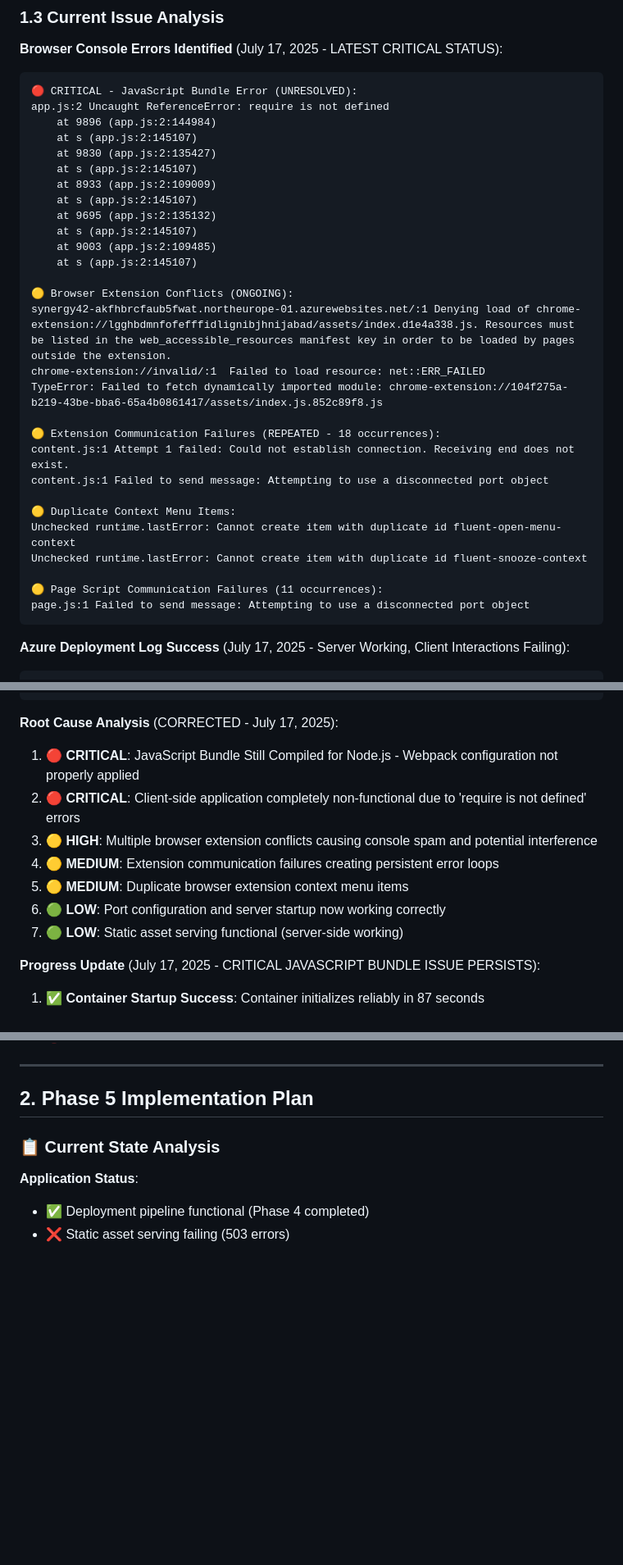
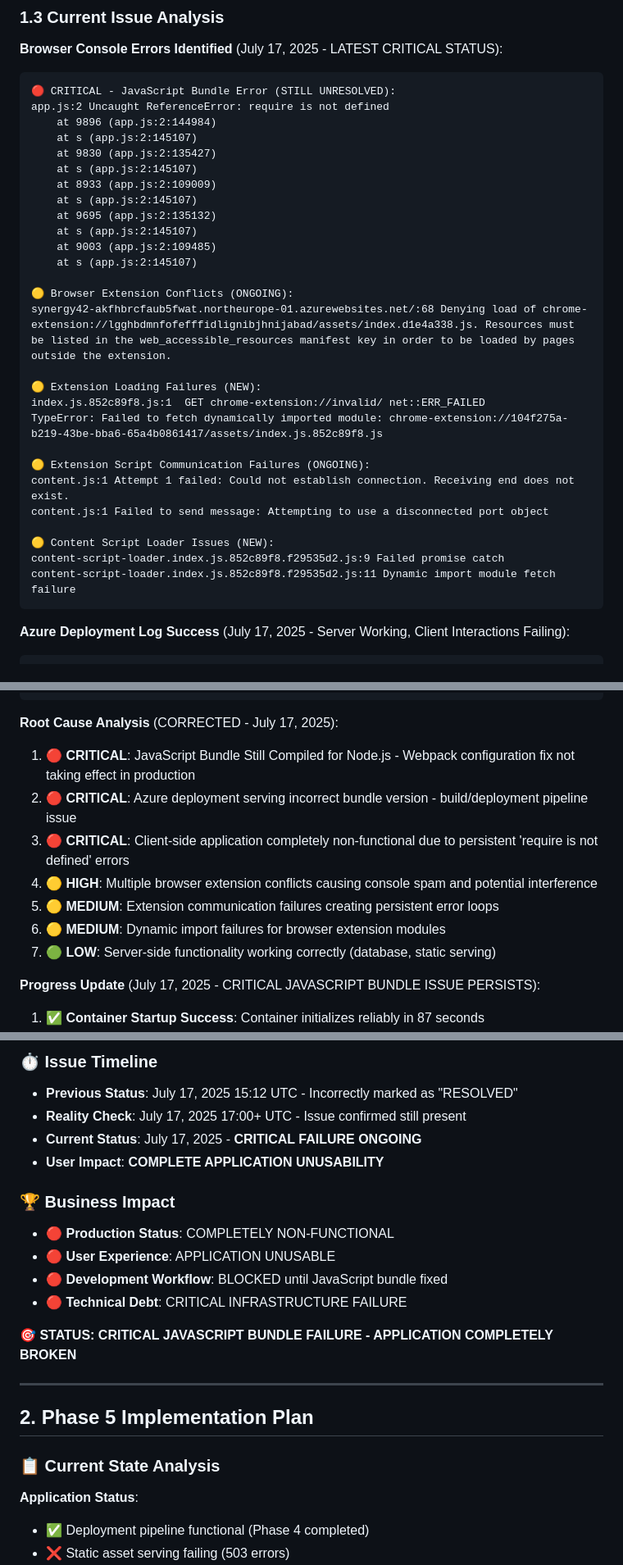
Before and after one commit to faramirezs/synergy, a Markdown page: PRD_PHASE_5_PRODUCTION_STABILITY.md, 3 parts joined by grey strips. Shown at 82% size. Rendered like a GitHub page; blank space fills up the shorter version.

````diff
--- a/PRD_PHASE_5_PRODUCTION_STABILITY.md
+++ b/PRD_PHASE_5_PRODUCTION_STABILITY.md
@@ -27,7 +27,7 @@ This PRD outlines Phase 5 of the Node.js 18 upgrade project, focusing on resolvi
 ### 1.3 Current Issue Analysis
 **Browser Console Errors Identified** (July 17, 2025 - LATEST CRITICAL STATUS):
 ```
-🔴 CRITICAL - JavaScript Bundle Error (UNRESOLVED):
+🔴 CRITICAL - JavaScript Bundle Error (STILL UNRESOLVED):
 app.js:2 Uncaught ReferenceError: require is not defined
     at 9896 (app.js:2:144984)
     at s (app.js:2:145107)
@@ -41,20 +41,19 @@ app.js:2 Uncaught ReferenceError: require is not defined
     at s (app.js:2:145107)
 
 🟡 Browser Extension Conflicts (ONGOING):
-synergy42-akfhbrcfaub5fwat.northeurope-01.azurewebsites.net/:1 Denying load of chrome-extension://lgghbdmnfofefffidlignibjhnijabad/assets/index.d1e4a338.js. Resources must be listed in the web_accessible_resources manifest key in order to be loaded by pages outside the extension.
-chrome-extension://invalid/:1  Failed to load resource: net::ERR_FAILED
+synergy42-akfhbrcfaub5fwat.northeurope-01.azurewebsites.net/:68 Denying load of chrome-extension://lgghbdmnfofefffidlignibjhnijabad/assets/index.d1e4a338.js. Resources must be listed in the web_accessible_resources manifest key in order to be loaded by pages outside the extension.
+
+🟡 Extension Loading Failures (NEW):
+index.js.852c89f8.js:1  GET chrome-extension://invalid/ net::ERR_FAILED
 TypeError: Failed to fetch dynamically imported module: chrome-extension://104f275a-b219-43be-bba6-65a4b0861417/assets/index.js.852c89f8.js
 
-🟡 Extension Communication Failures (REPEATED - 18 occurrences):
+🟡 Extension Script Communication Failures (ONGOING):
 content.js:1 Attempt 1 failed: Could not establish connection. Receiving end does not exist.
 content.js:1 Failed to send message: Attempting to use a disconnected port object
 
-🟡 Duplicate Context Menu Items:
-Unchecked runtime.lastError: Cannot create item with duplicate id fluent-open-menu-context
-Unchecked runtime.lastError: Cannot create item with duplicate id fluent-snooze-context
-
-🟡 Page Script Communication Failures (11 occurrences):
-page.js:1 Failed to send message: Attempting to use a disconnected port object
+🟡 Content Script Loader Issues (NEW):
+content-script-loader.index.js.852c89f8.f29535d2.js:9 Failed promise catch
+content-script-loader.index.js.852c89f8.f29535d2.js:11 Dynamic import module fetch failure
 ```
 
 **Azure Deployment Log Success** (July 17, 2025 - Server Working, Client Interactions Failing):
@@ -126,13 +125,13 @@ Application Server Logs (July 16, 2025):
 ```
 
 **Root Cause Analysis** (CORRECTED - July 17, 2025):
-1. **🔴 CRITICAL**: JavaScript Bundle Still Compiled for Node.js - Webpack configuration not properly applied
-2. **🔴 CRITICAL**: Client-side application completely non-functional due to 'require is not defined' errors
-3. **🟡 HIGH**: Multiple browser extension conflicts causing console spam and potential interference
-4. **🟡 MEDIUM**: Extension communication failures creating persistent error loops
-5. **🟡 MEDIUM**: Duplicate browser extension context menu items
-6. **🟢 LOW**: Port configuration and server startup now working correctly
-7. **🟢 LOW**: Static asset serving functional (server-side working)
+1. **🔴 CRITICAL**: JavaScript Bundle Still Compiled for Node.js - Webpack configuration fix not taking effect in production
+2. **🔴 CRITICAL**: Azure deployment serving incorrect bundle version - build/deployment pipeline issue
+3. **🔴 CRITICAL**: Client-side application completely non-functional due to persistent 'require is not defined' errors
+4. **🟡 HIGH**: Multiple browser extension conflicts causing console spam and potential interference
+5. **🟡 MEDIUM**: Extension communication failures creating persistent error loops
+6. **🟡 MEDIUM**: Dynamic import failures for browser extension modules
+7. **🟢 LOW**: Server-side functionality working correctly (database, static serving)
 
 **Progress Update** (July 17, 2025 - CRITICAL JAVASCRIPT BUNDLE ISSUE PERSISTS):
 1. **✅ Container Startup Success**: Container initializes reliably in 87 seconds
@@ -189,3 +200,16 @@ The application deployment succeeded but the core JavaScript bundle issue was NO
+### **⏱️ Issue Timeline**
+- **Previous Status**: July 17, 2025 15:12 UTC - Incorrectly marked as "RESOLVED"
+- **Reality Check**: July 17, 2025 17:00+ UTC - Issue confirmed still present
+- **Current Status**: July 17, 2025 - **CRITICAL FAILURE ONGOING**
+- **User Impact**: **COMPLETE APPLICATION UNUSABILITY**
+
+### **🏆 Business Impact**
+- 🔴 **Production Status**: COMPLETELY NON-FUNCTIONAL
+- 🔴 **User Experience**: APPLICATION UNUSABLE
+- 🔴 **Development Workflow**: BLOCKED until JavaScript bundle fixed
+- 🔴 **Technical Debt**: CRITICAL INFRASTRUCTURE FAILURE
+
+**🎯 STATUS: CRITICAL JAVASCRIPT BUNDLE FAILURE - APPLICATION COMPLETELY BROKEN**
 
 ---
 
````
Also changed, not shown: other parts of PRD_PHASE_5_PRODUCTION_STABILITY.md (+48 -36 lines).
